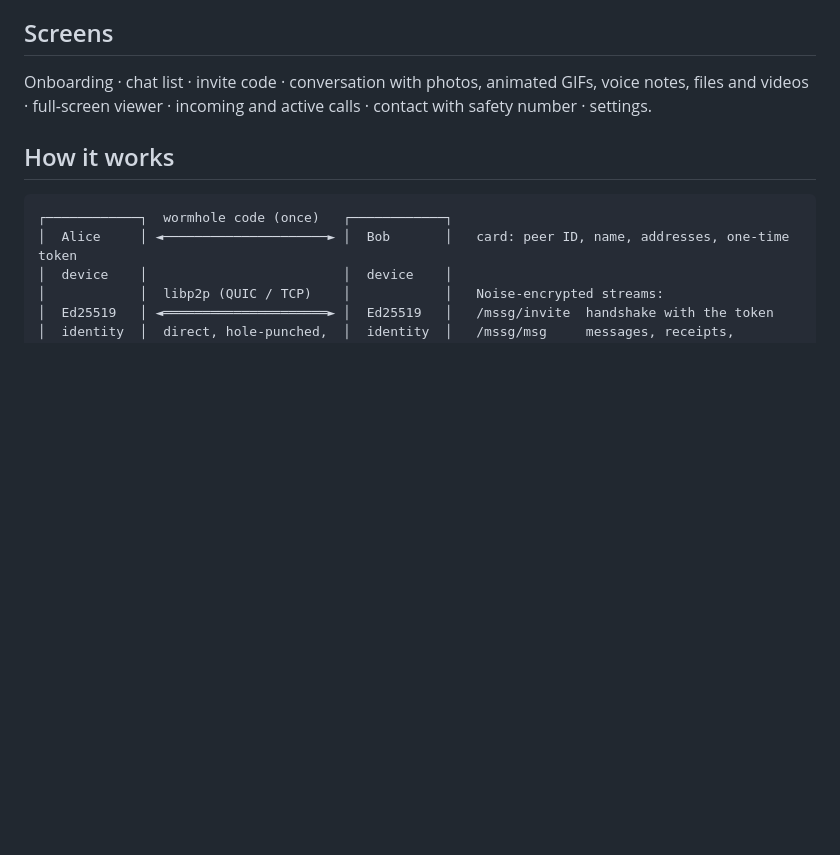
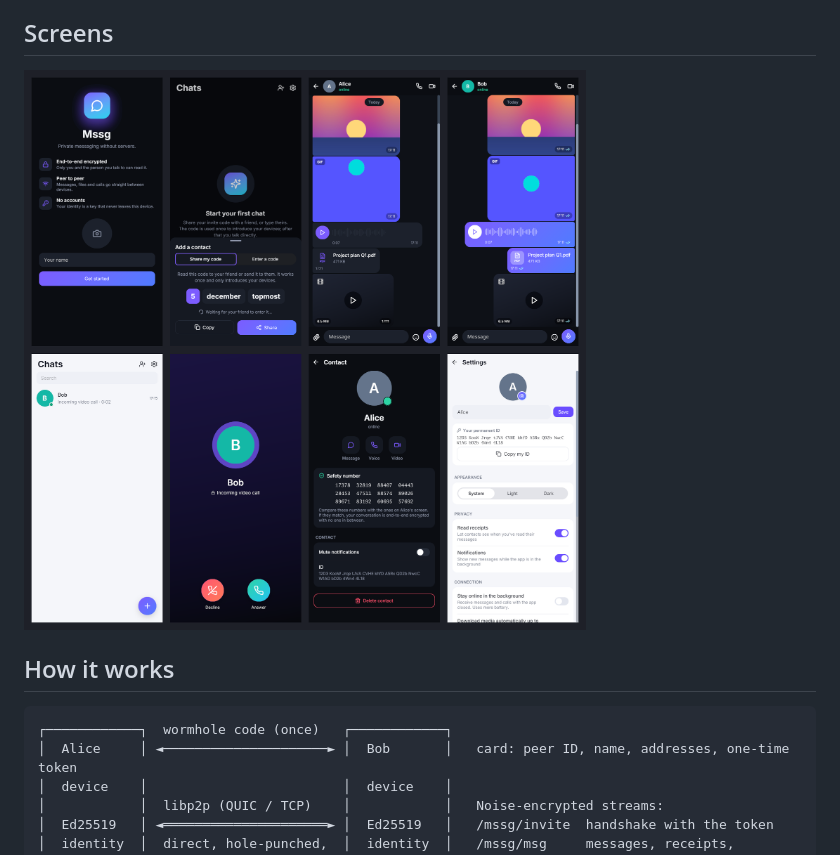
Before and after one commit to xmhrnx/Mssg, a Markdown page: README.md, the part around the change. Rendered like a GitHub page; pictures changed too: docs/screenshots.png (added); blank space fills up the shorter version.

Commit message:
Add screenshots to the README
Co-Authored-By: Claude Opus 5.5 <noreply@anthropic.com>
Claude-Session: https://claude.ai/code/session_01Ev5USxaLZyYzANKSuFZeUi

```diff
--- a/README.md
+++ b/README.md
@@ -18,9 +18,7 @@ in Go with [Giode](https://github.com/xmhrnx/giode). No servers, no accounts, no
 
 ## Screens
 
-Onboarding · chat list · invite code · conversation with photos, animated GIFs, voice notes,
-files and videos · full-screen viewer · incoming and active calls · contact with safety
-number · settings.
+![Onboarding, invite code, a conversation on both devices, light mode, an incoming call, a contact's safety number and settings](docs/screenshots.png)
 
 ## How it works
 
```
